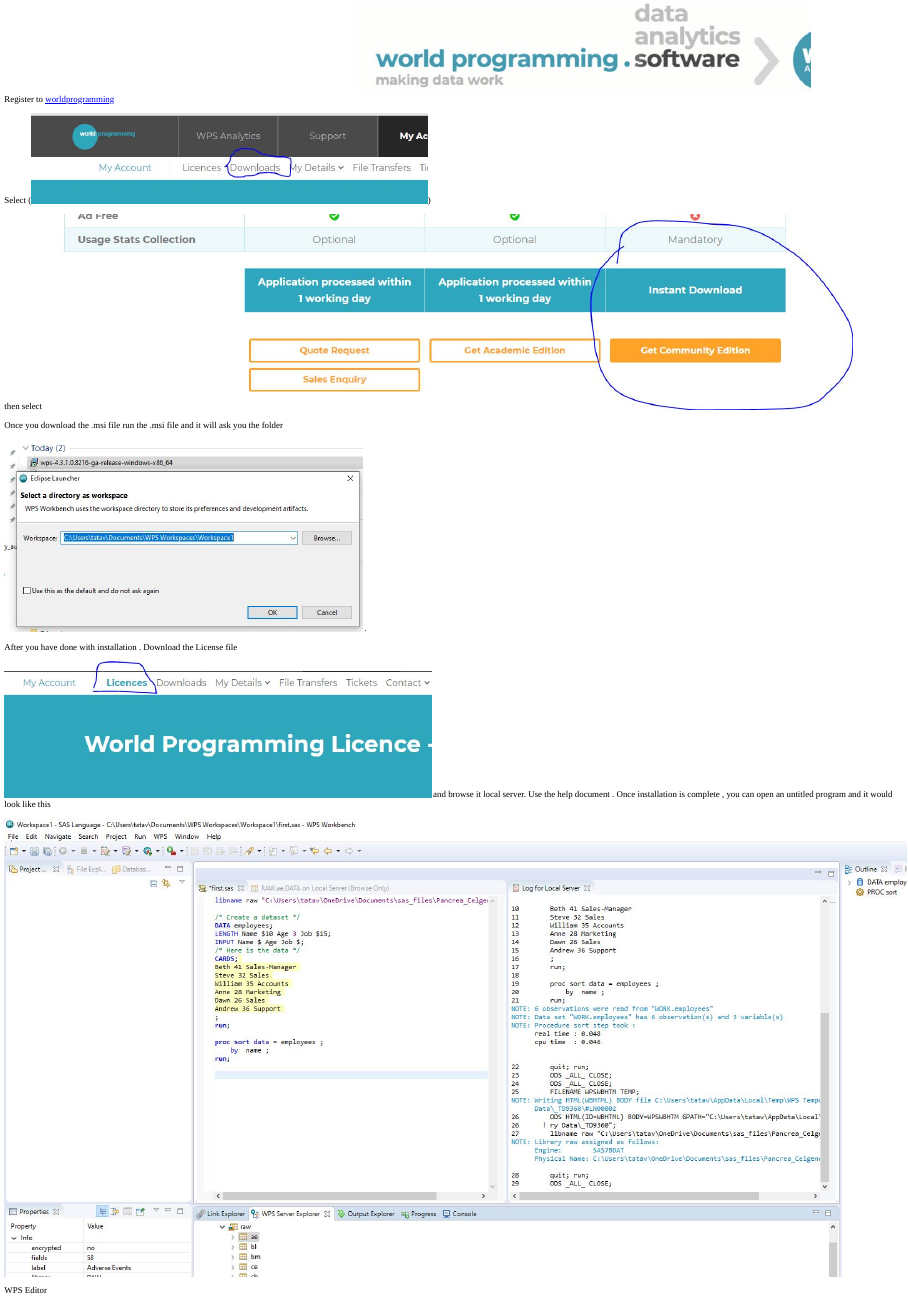
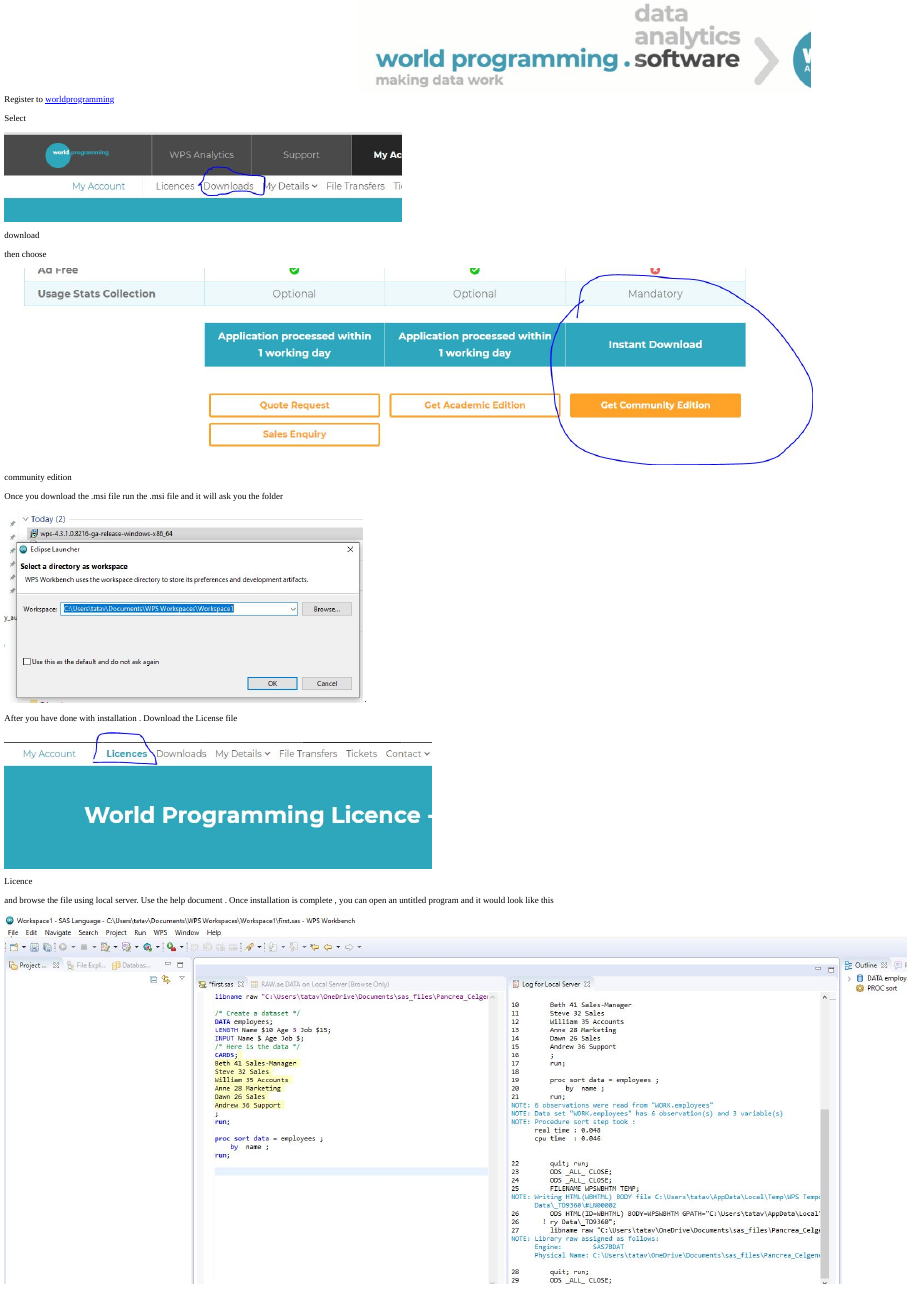
Before and after one commit to rlearner22/sas2r, an R Markdown document (content/post/2021-04-04-getting-started/index.en.Rmd): the page in a window 1100 px wide, from 430 px down. The pictures show the output file content/post/2021-04-04-getting-started/index.en.html that the author committed with the source, opened offline.

Commit message:
adjusted
adjusted

```diff
--- a/content/post/2021-04-04-getting-started/index.en.Rmd
+++ b/content/post/2021-04-04-getting-started/index.en.Rmd
@@ -48,10 +48,14 @@
 ![Home page](images/intro.JPG)
 
 
-Select (![download](images/download.JPG))
+Select
+
+![download](images/download.JPG)
 
 
-then select  ![community edition](images/coummunity edition.JPG)
+then choose
+
+![community edition](images/coummunity edition.JPG)
 
 Once you download the .msi file run the .msi file and it will ask you the folder
 
@@ -59,7 +63,9 @@
 
 After you have done with installation . Download the License file
 
-![Licence](images/Licence.JPG) and browse it local server. Use the help document . Once
+![Licence](images/Licence.JPG)
+
+and browse the file using local server. Use the help document . Once
 installation is complete , you can open an untitled program and it would look like this
 
 ![WPS Editor](images/sas_editor.JPG)
```
Also changed, not shown: content/post/2021-04-04-getting-started/index.en.html.
